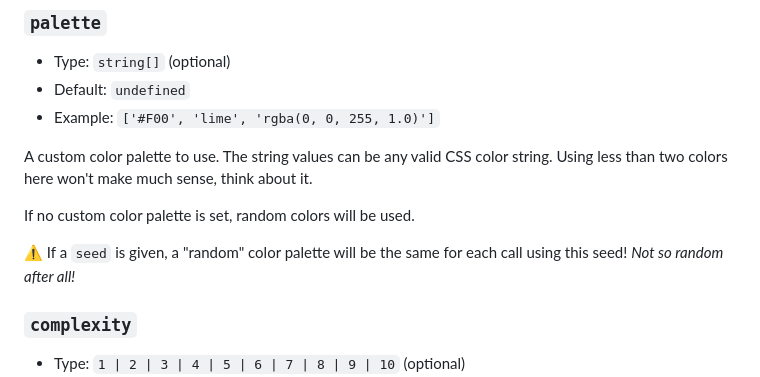
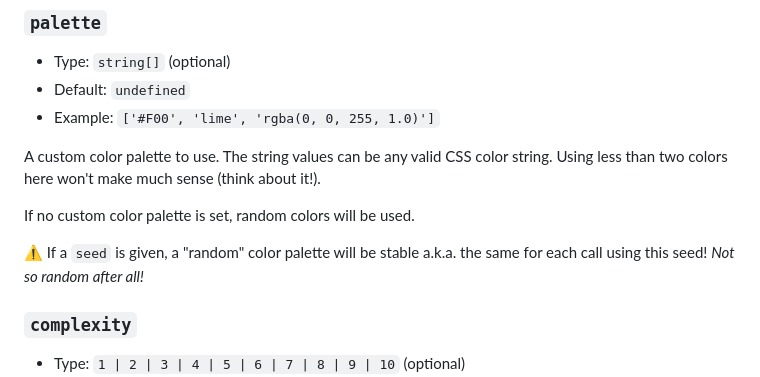
Before and after one commit to bkis/notyourface, a Markdown page: README.md, the part around one of its changes. Drawn GitHub-style.

Commit message:
Improve README wording

```diff
--- a/README.md
+++ b/README.md
@@ -69,11 +69,11 @@ The size of the generated avatar image **in pixels**. As they are square-shaped,
 - Default: `undefined`
 - Example: `['#F00', 'lime', 'rgba(0, 0, 255, 1.0)']`
 
-A custom color palette to use. The string values can be any valid CSS color string. Using less than two colors here won't make much sense, think about it.
+A custom color palette to use. The string values can be any valid CSS color string. Using less than two colors here won't make much sense (think about it!).
 
 If no custom color palette is set, random colors will be used.
 
-⚠ If a `seed` is given, a "random" color palette will be the same for each call using this seed! _Not so random after all!_
+⚠ If a `seed` is given, a "random" color palette will be stable a.k.a. the same for each call using this seed! _Not so random after all!_
 
 ### `complexity`
 
```
Also changed, not shown: other parts of README.md (+1 -1 lines).
